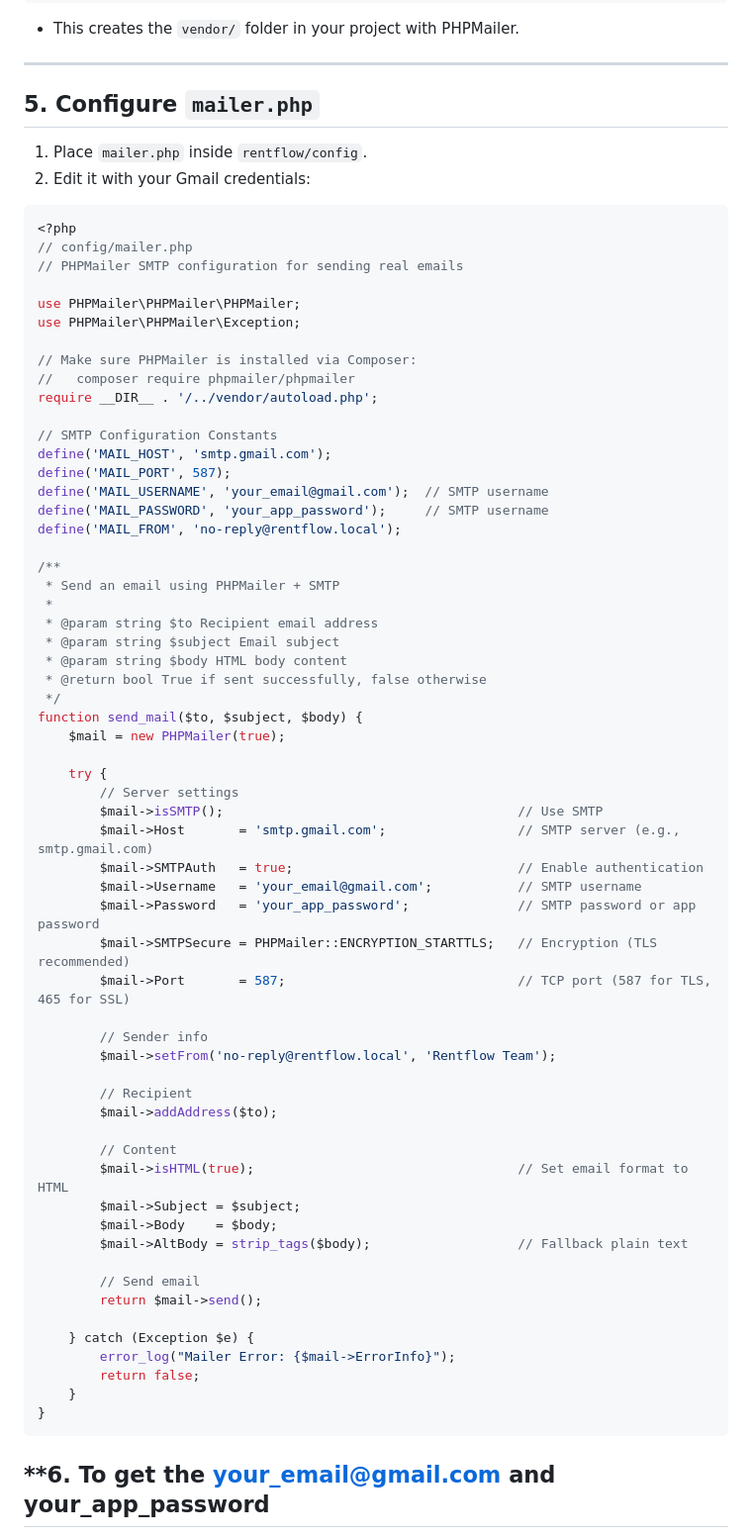
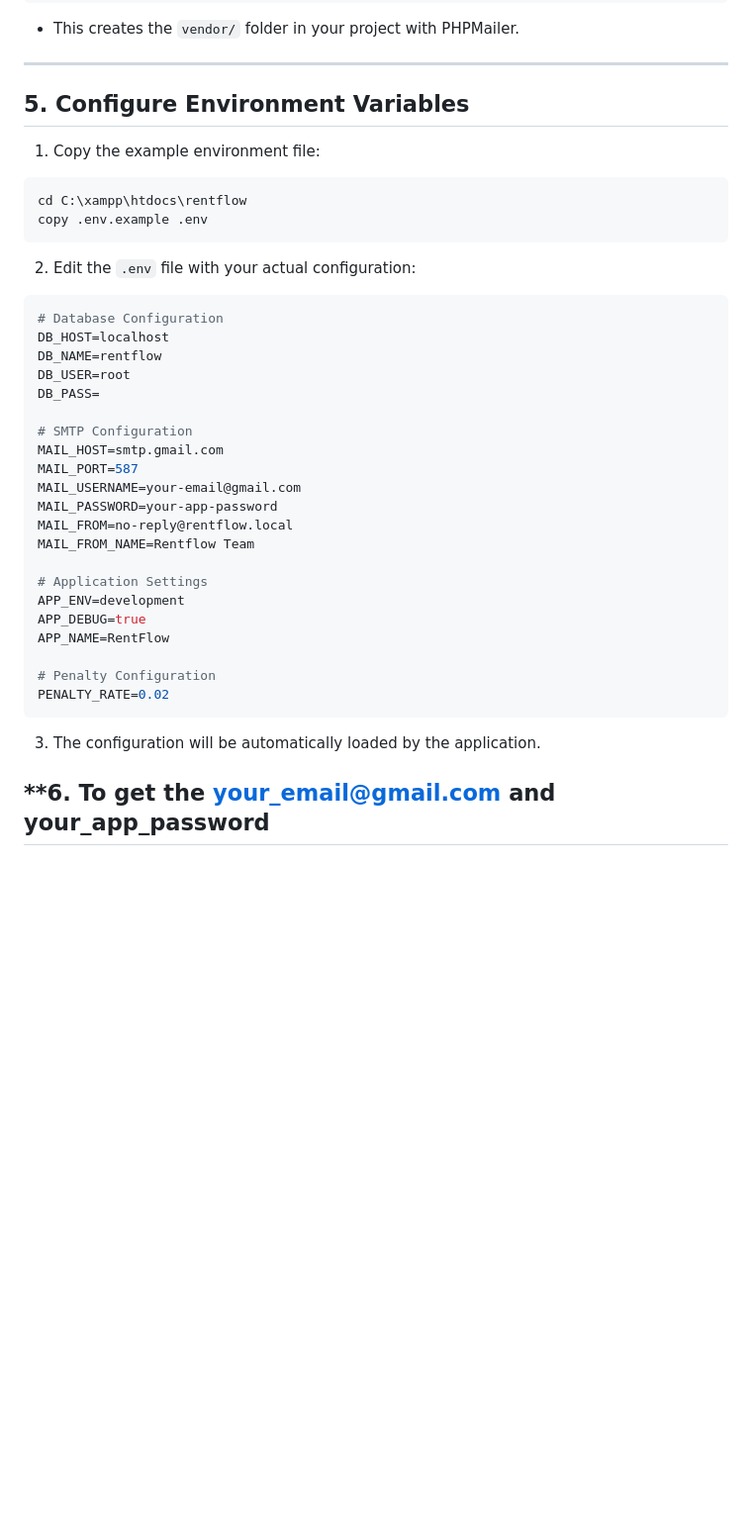
Before and after one commit to Christian-0777/rentflow, a Markdown page: README.md, the part around the change. Shown at 99% size. Drawn GitHub-style; blank space fills up the shorter version.

Commit message:
Important to read this README before you proceed to anything
Important to read this README before you proceed to anything

````diff
--- a/README.md
+++ b/README.md
@@ -79,72 +79,43 @@ composer install
 
 ---
 
-## **5. Configure `mailer.php`**
+## **5. Configure Environment Variables**
 
-1. Place `mailer.php` inside `rentflow/config`.
-2. Edit it with your Gmail credentials:
+1. Copy the example environment file:
 
-```php
-<?php
-// config/mailer.php
-// PHPMailer SMTP configuration for sending real emails
+```bash
+cd C:\xampp\htdocs\rentflow
+copy .env.example .env
+```
 
-use PHPMailer\PHPMailer\PHPMailer;
-use PHPMailer\PHPMailer\Exception;
+2. Edit the `.env` file with your actual configuration:
 
-// Make sure PHPMailer is installed via Composer:
-//   composer require phpmailer/phpmailer
-require __DIR__ . '/../vendor/autoload.php';
+```env
+# Database Configuration
+DB_HOST=localhost
+DB_NAME=rentflow
+DB_USER=root
+DB_PASS=
 
-// SMTP Configuration Constants
-define('MAIL_HOST', 'smtp.gmail.com');
-define('MAIL_PORT', 587);
-define('MAIL_USERNAME', 'your_email@gmail.com');  // SMTP username
-define('MAIL_PASSWORD', 'your_app_password');     // SMTP username
-define('MAIL_FROM', 'no-reply@rentflow.local');
+# SMTP Configuration
+MAIL_HOST=smtp.gmail.com
+MAIL_PORT=587
+MAIL_USERNAME=your-email@gmail.com
+MAIL_PASSWORD=your-app-password
+MAIL_FROM=no-reply@rentflow.local
+MAIL_FROM_NAME=Rentflow Team
 
-/**
- * Send an email using PHPMailer + SMTP
- *
- * @param string $to Recipient email address
- * @param string $subject Email subject
- * @param string $body HTML body content
- * @return bool True if sent successfully, false otherwise
- */
-function send_mail($to, $subject, $body) {
-    $mail = new PHPMailer(true);
+# Application Settings
+APP_ENV=development
+APP_DEBUG=true
+APP_NAME=RentFlow
 
-    try {
-        // Server settings
-        $mail->isSMTP();                                      // Use SMTP
-        $mail->Host       = 'smtp.gmail.com';                 // SMTP server (e.g., smtp.gmail.com)
-        $mail->SMTPAuth   = true;                             // Enable authentication
-        $mail->Username   = 'your_email@gmail.com';           // SMTP username
-        $mail->Password   = 'your_app_password';              // SMTP password or app password
-        $mail->SMTPSecure = PHPMailer::ENCRYPTION_STARTTLS;   // Encryption (TLS recommended)
-        $mail->Port       = 587;                              // TCP port (587 for TLS, 465 for SSL)
+# Penalty Configuration
+PENALTY_RATE=0.02
+```
 
-        // Sender info
-        $mail->setFrom('no-reply@rentflow.local', 'Rentflow Team');
+3. The configuration will be automatically loaded by the application.
 
-        // Recipient
-        $mail->addAddress($to);
-
-        // Content
-        $mail->isHTML(true);                                  // Set email format to HTML
-        $mail->Subject = $subject;
-        $mail->Body    = $body;
-        $mail->AltBody = strip_tags($body);                   // Fallback plain text
-
-        // Send email
-        return $mail->send();
-
-    } catch (Exception $e) {
-        error_log("Mailer Error: {$mail->ErrorInfo}");
-        return false;
-    }
-}
-```
 ## **6. To get the your_email@gmail.com and your_app_password
 * Gmail App Password Setup
 * Enable 2-Step Verification on Google Account
````
